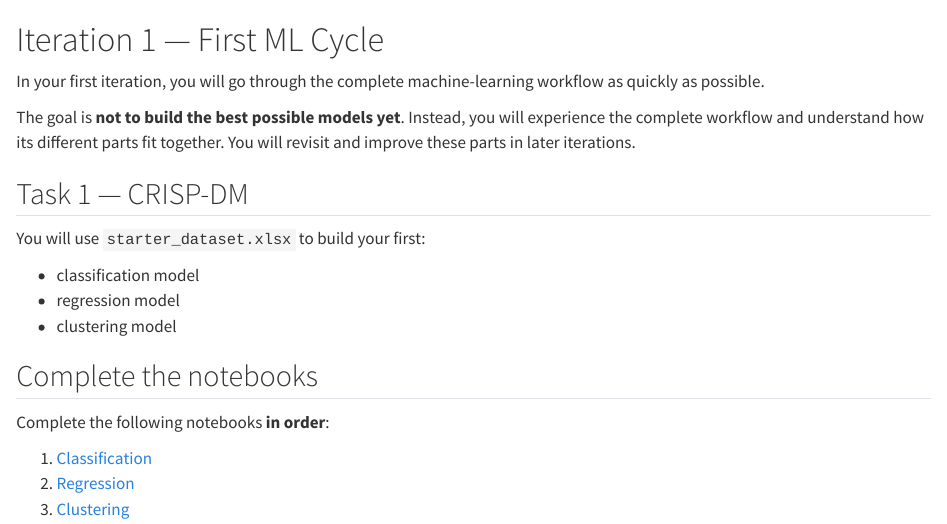
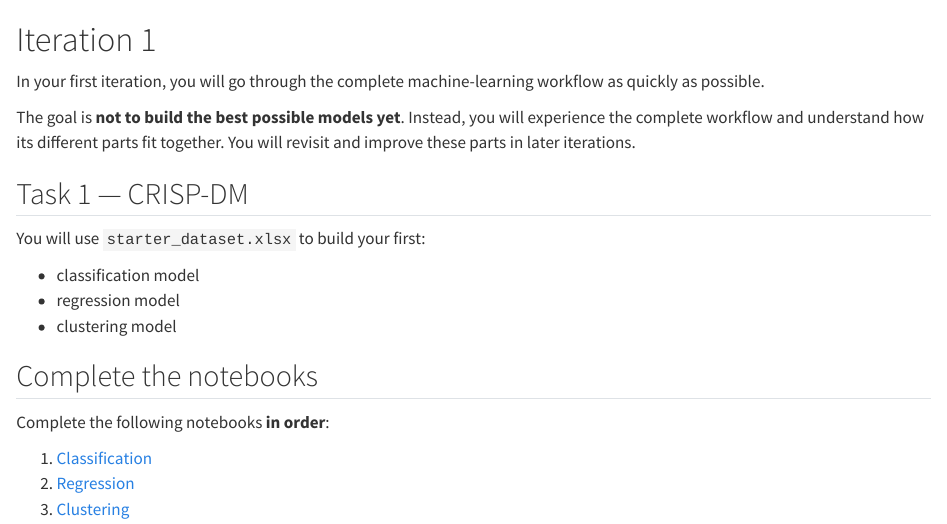
Before and after one commit to BredaUniversityADSAI/ml-book, a Quarto document (datalab/iteration-1/index.qmd): the page in a window 1100 px wide, from its top. Rendered offline with R 4.5, knitr and Pandoc in place of Quarto, with nearby package versions.

Commit message:
iteration title change

```diff
--- a/datalab/iteration-1/index.qmd
+++ b/datalab/iteration-1/index.qmd
@@ -1,4 +1,4 @@
-# Iteration 1 — First ML Cycle {.unnumbered}
+# Iteration 1 {.unnumbered}
 
 In your first iteration, you will go through the complete machine-learning workflow as quickly as possible.
 
```
Also changed, not shown: datalab/iteration-2/index.qmd (+1 -1 lines).
